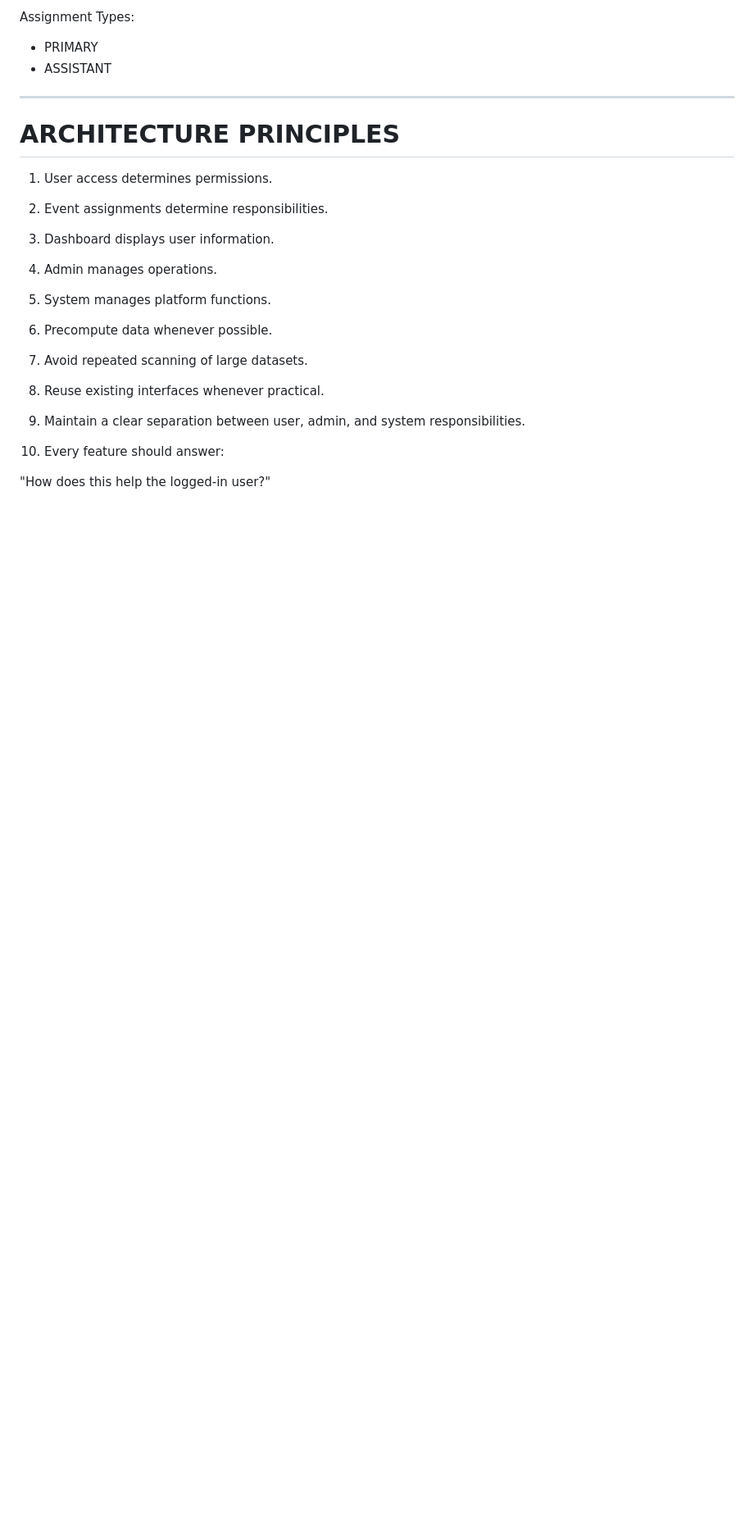
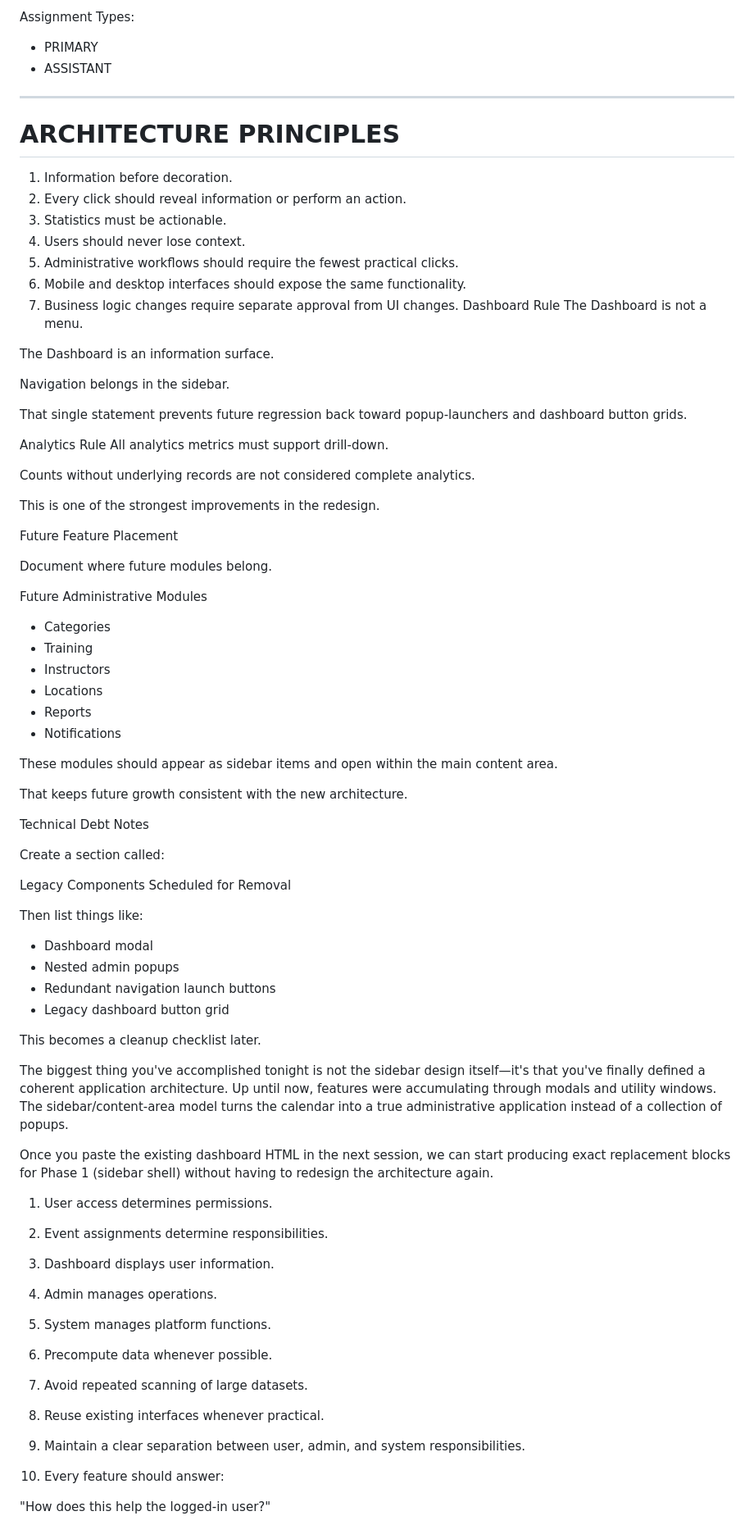
Before and after one commit to Foxauthor8312/ndow-calendar, a Markdown page: docs/NDOW_ARCHITECTURE.md, the part around the change. Shown at 82% size. GitHub-like rendering; blank space fills up the shorter version.

Commit message:
Enhance NDOW architecture documentation with principles and rules
Added architecture principles, rules for dashboard and analytics, future feature placements, and technical debt notes to NDOW architecture documentation.

```diff
--- a/docs/NDOW_ARCHITECTURE.md
+++ b/docs/NDOW_ARCHITECTURE.md
@@ -245,7 +245,67 @@ Assignment Types:
 
 ---
 
+
 # ARCHITECTURE PRINCIPLES
+
+1. Information before decoration.
+2. Every click should reveal information or perform an action.
+3. Statistics must be actionable.
+4. Users should never lose context.
+5. Administrative workflows should require the fewest practical clicks.
+6. Mobile and desktop interfaces should expose the same functionality.
+7. Business logic changes require separate approval from UI changes.
+Dashboard Rule
+The Dashboard is not a menu.
+
+The Dashboard is an information surface.
+
+Navigation belongs in the sidebar.
+
+That single statement prevents future regression back toward popup-launchers and dashboard button grids.
+
+Analytics Rule
+All analytics metrics must support drill-down.
+
+Counts without underlying records are not considered complete analytics.
+
+This is one of the strongest improvements in the redesign.
+
+Future Feature Placement
+
+Document where future modules belong.
+
+Future Administrative Modules
+
+- Categories
+- Training
+- Instructors
+- Locations
+- Reports
+- Notifications
+
+These modules should appear as sidebar items and open within the main content area.
+
+That keeps future growth consistent with the new architecture.
+
+Technical Debt Notes
+
+Create a section called:
+
+Legacy Components Scheduled for Removal
+
+Then list things like:
+
+- Dashboard modal
+- Nested admin popups
+- Redundant navigation launch buttons
+- Legacy dashboard button grid
+
+This becomes a cleanup checklist later.
+
+The biggest thing you've accomplished tonight is not the sidebar design itself—it's that you've finally defined a coherent application architecture. Up until now, features were accumulating through modals and utility windows. The sidebar/content-area model turns the calendar into a true administrative application instead of a collection of popups.
+
+Once you paste the existing dashboard HTML in the next session, we can start producing exact replacement blocks for Phase 1 (sidebar shell) without having to redesign the architecture again.
 
 1. User access determines permissions.
 
```
